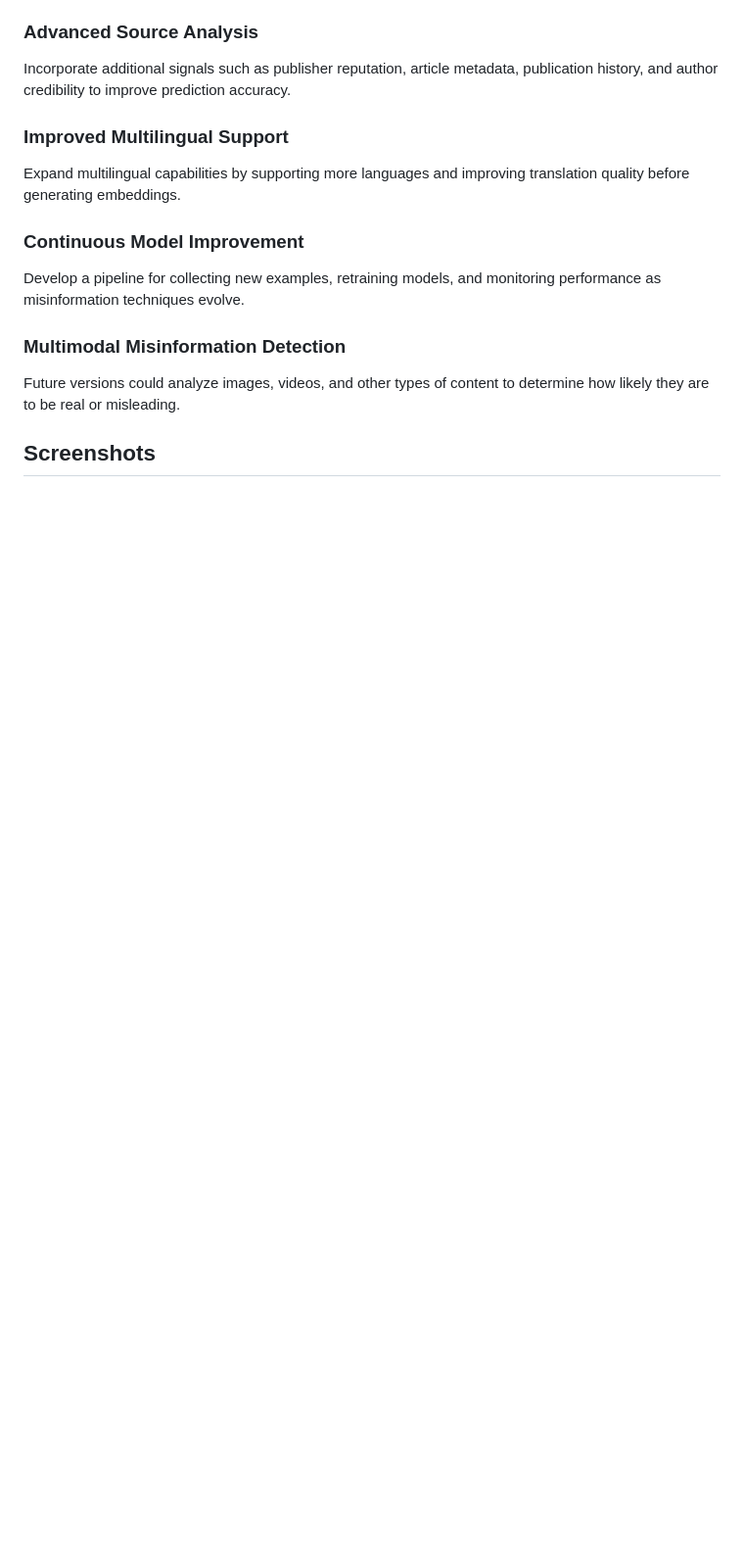
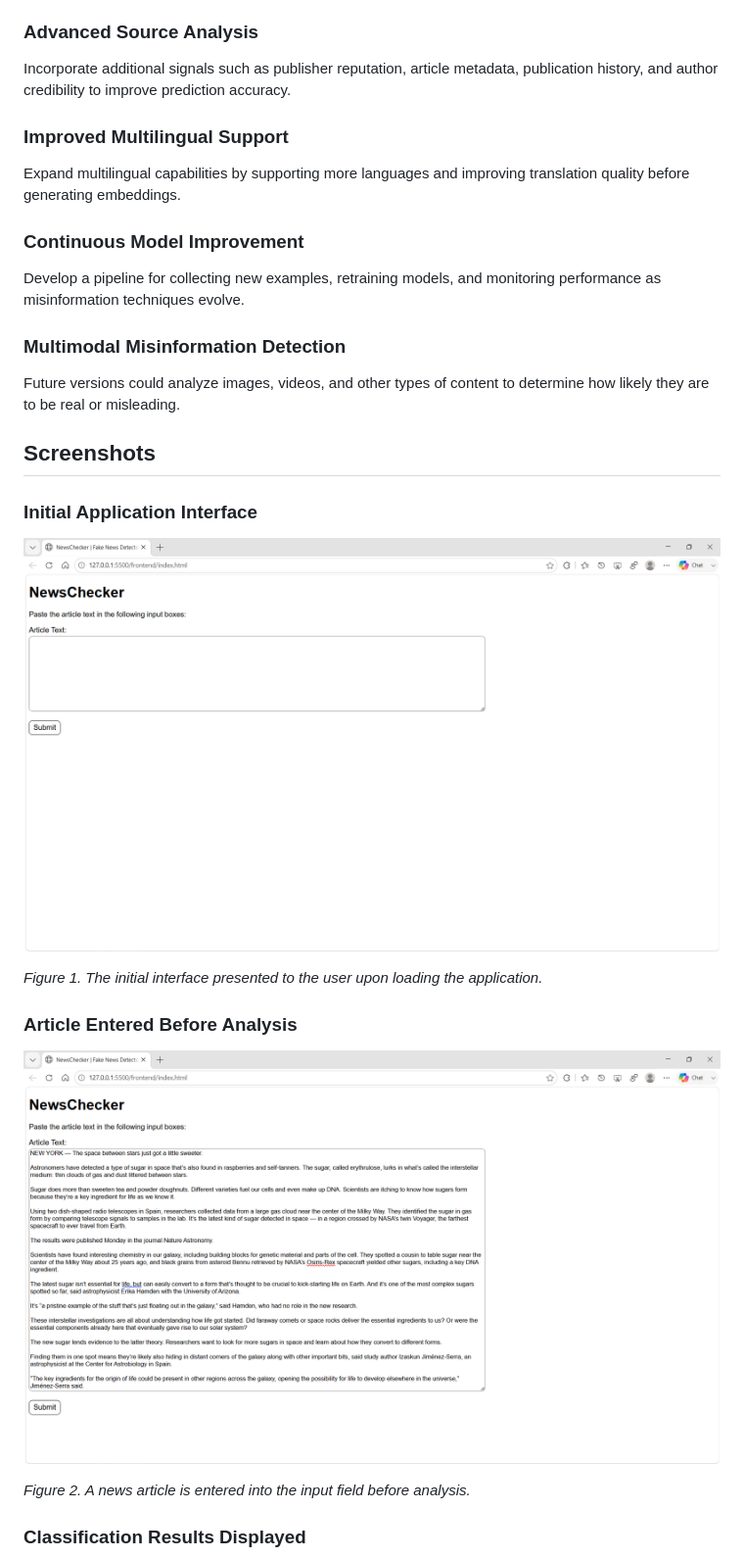
Before and after one commit to nbhagwat1/NewsChecker, a Markdown page: README.md, the part around one of its changes. Shown at 98% size. Rendered like a GitHub page; pictures changed too: images/application.png (added), images/article.png (added); blank space fills up the shorter version.

```diff
--- a/README.md
+++ b/README.md
@@ -204,3 +204,18 @@ Develop a pipeline for collecting new examples, retraining models, and monitorin
 Future versions could analyze images, videos, and other types of content to determine how likely they are to be real or misleading.
 
 ## Screenshots
+
+### Initial Application Interface
+
+![Initial Application Interface](images/application.png)
+
+*Figure 1. The initial interface presented to the user upon loading the application.*
+
+### Article Entered Before Analysis
+
+![Article Entered Before Analysis](images/article.png)
+
+*Figure 2. A news article is entered into the input field before analysis.*
+
+### Classification Results Displayed
+
```
Also changed, not shown: other parts of README.md (+9 -0 lines), images/error.png (added), images/result.png (added).
